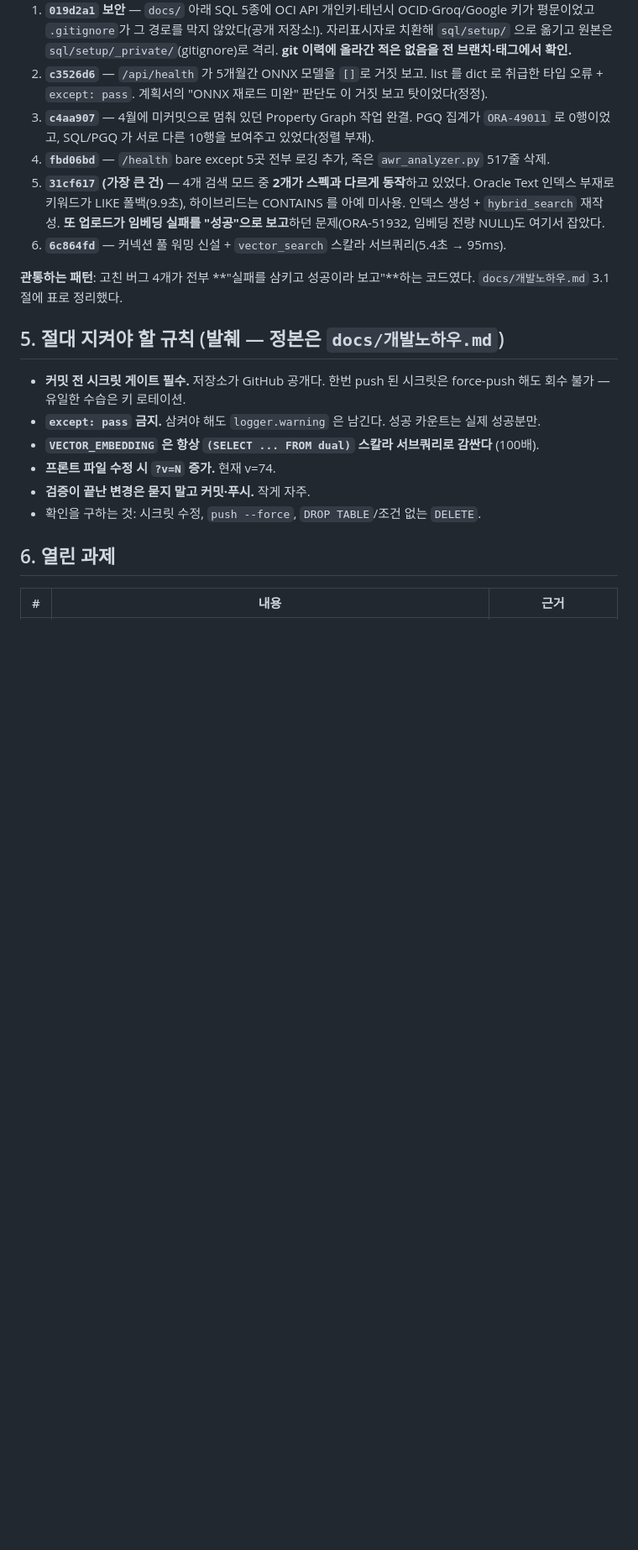
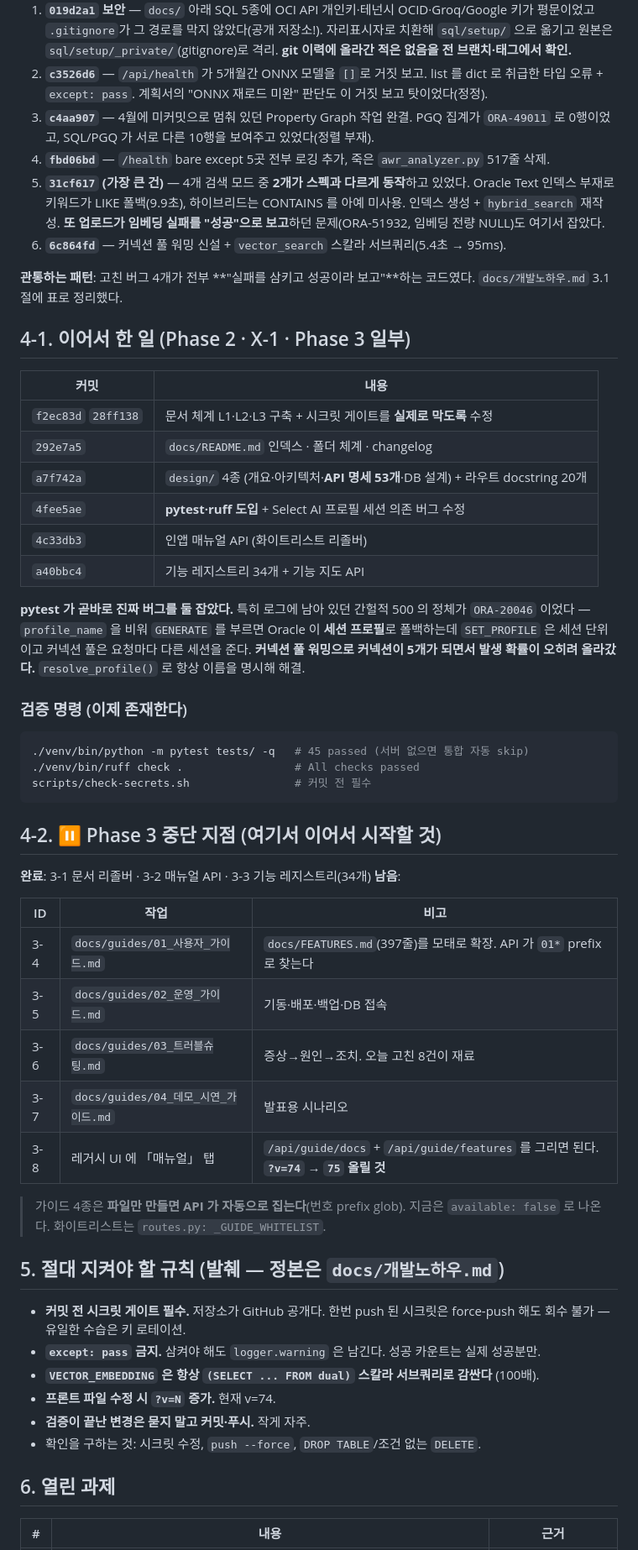
Before and after one commit to elegant-kim/db26ai-demo, a Markdown page: docs/SESSION_HANDOFF.md, the part around one of its changes. Shown at 84% size. Rendered like a GitHub page; blank space fills up the shorter version.

Commit message:
docs: 세션 핸드오프 갱신 — Phase 3 중단 지점 명시
네트워크 단절 예정으로 Phase 3 를 3-3 까지만 하고 중단한다.
다음 세션이 어디서 이어야 하는지 4-2 절에 남겼다 (3-4~3-8 과 각각의 단서).

가이드 4종은 파일만 만들면 API 가 번호 prefix glob 으로 자동으로 집는다 —
지금은 available:false 로 나오고, 화이트리스트는 routes.py 의 _GUIDE_WHITELIST 다.

Co-Authored-By: Claude Opus 5 <noreply@anthropic.com>

````diff
--- a/docs/SESSION_HANDOFF.md
+++ b/docs/SESSION_HANDOFF.md
@@ -81,6 +81,47 @@ vector 95ms · keyword 49ms · hybrid 0.1초대 · compare 39~69ms.
 **관통하는 패턴**: 고친 버그 4개가 전부 **"실패를 삼키고 성공이라 보고"**하는 코드였다.
 `docs/개발노하우.md` 3.1절에 표로 정리했다.
 
+## 4-1. 이어서 한 일 (Phase 2 · X-1 · Phase 3 일부)
+
+| 커밋 | 내용 |
+|---|---|
+| `f2ec83d` `28ff138` | 문서 체계 L1·L2·L3 구축 + 시크릿 게이트를 **실제로 막도록** 수정 |
+| `292e7a5` | `docs/README.md` 인덱스 · 폴더 체계 · changelog |
+| `a7f742a` | `design/` 4종 (개요·아키텍처·**API 명세 53개**·DB 설계) + 라우트 docstring 20개 |
+| `4fee5ae` | **pytest·ruff 도입** + Select AI 프로필 세션 의존 버그 수정 |
+| `4c33db3` | 인앱 매뉴얼 API (화이트리스트 리졸버) |
+| `a40bbc4` | 기능 레지스트리 34개 + 기능 지도 API |
+
+**pytest 가 곧바로 진짜 버그를 둘 잡았다.** 특히 로그에 남아 있던 간헐적 500 의 정체가
+`ORA-20046` 이었다 — `profile_name` 을 비워 `GENERATE` 를 부르면 Oracle 이 **세션 프로필**로
+폴백하는데 `SET_PROFILE` 은 세션 단위이고 커넥션 풀은 요청마다 다른 세션을 준다.
+**커넥션 풀 워밍으로 커넥션이 5개가 되면서 발생 확률이 오히려 올라갔다.**
+`resolve_profile()` 로 항상 이름을 명시해 해결.
+
+### 검증 명령 (이제 존재한다)
+
+```bash
+./venv/bin/python -m pytest tests/ -q   # 45 passed (서버 없으면 통합 자동 skip)
+./venv/bin/ruff check .                 # All checks passed
+scripts/check-secrets.sh                # 커밋 전 필수
+```
+
+## 4-2. ⏸ Phase 3 중단 지점 (여기서 이어서 시작할 것)
+
+**완료**: 3-1 문서 리졸버 · 3-2 매뉴얼 API · 3-3 기능 레지스트리(34개)
+**남음**:
+
+| ID | 작업 | 비고 |
+|---|---|---|
+| 3-4 | `docs/guides/01_사용자_가이드.md` | `docs/FEATURES.md`(397줄)를 모태로 확장. API 가 `01*` prefix 로 찾는다 |
+| 3-5 | `docs/guides/02_운영_가이드.md` | 기동·배포·백업·DB 접속 |
+| 3-6 | `docs/guides/03_트러블슈팅.md` | 증상→원인→조치. 오늘 고친 8건이 재료 |
+| 3-7 | `docs/guides/04_데모_시연_가이드.md` | 발표용 시나리오 |
+| 3-8 | 레거시 UI 에 「매뉴얼」 탭 | `/api/guide/docs` + `/api/guide/features` 를 그리면 된다. **`?v=74` → `75` 올릴 것** |
+
+> 가이드 4종은 **파일만 만들면 API 가 자동으로 집는다**(번호 prefix glob).
+> 지금은 `available: false` 로 나온다. 화이트리스트는 `routes.py: _GUIDE_WHITELIST`.
+
 ## 5. 절대 지켜야 할 규칙 (발췌 — 정본은 `docs/개발노하우.md`)
 
 - **커밋 전 시크릿 게이트 필수.** 저장소가 GitHub 공개다. 한번 push 된 시크릿은
````
Also changed, not shown: other parts of docs/SESSION_HANDOFF.md (+3 -3 lines).
